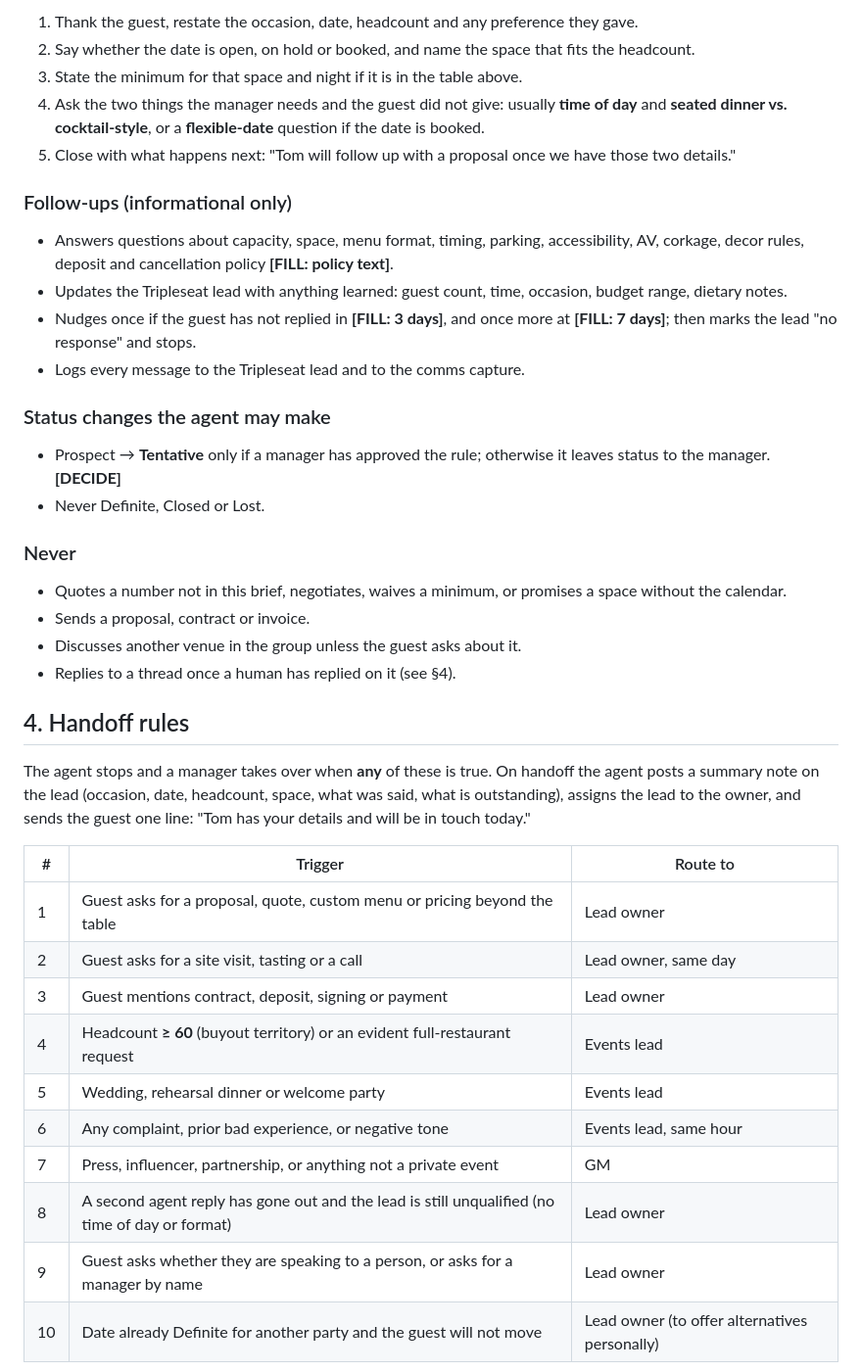
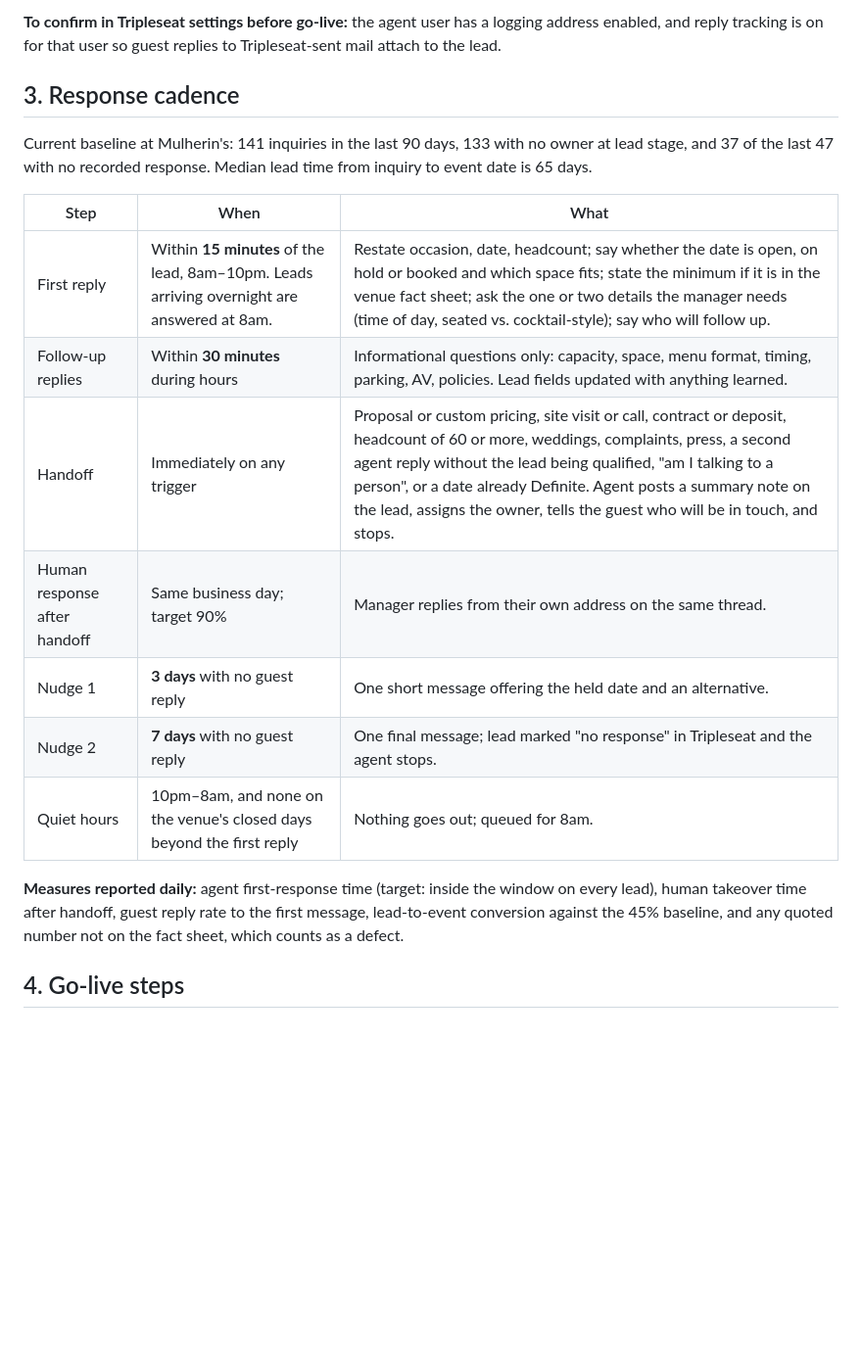
Before and after one commit to rrmethodco/lwvessel, a Markdown page: reports/mulherins/AGENT_BRIEF_MULHERINS.md, the part around one of its changes. Shown at 98% size. Rendered like a GitHub page; blank space fills up the shorter version.

```diff
--- a/reports/mulherins/AGENT_BRIEF_MULHERINS.md
+++ b/reports/mulherins/AGENT_BRIEF_MULHERINS.md
@@ -55,43 +50,21 @@ Warm, brief, specific. Two short paragraphs at most. First-name greeting, no exc
 
-1. Thank the guest, restate the occasion, date, headcount and any preference they gave.
-2. Say whether the date is open, on hold or booked, and name the space that fits the headcount.
-3. State the minimum for that space and night if it is in the table above.
-4. Ask the two things the manager needs and the guest did not give: usually **time of day** and **seated dinner vs. cocktail-style**, or a **flexible-date** question if the date is booked.
-5. Close with what happens next: "Tom will follow up with a proposal once we have those two details."
+**To confirm in Tripleseat settings before go-live:** the agent user has a logging address enabled, and reply tracking is on for that user so guest replies to Tripleseat-sent mail attach to the lead.
 
-### Follow-ups (informational only)
+## 3. Response cadence
 
-- Answers questions about capacity, space, menu format, timing, parking, accessibility, AV, corkage, decor rules, deposit and cancellation policy **[FILL: policy text]**.
-- Updates the Tripleseat lead with anything learned: guest count, time, occasion, budget range, dietary notes.
-- Nudges once if the guest has not replied in **[FILL: 3 days]**, and once more at **[FILL: 7 days]**; then marks the lead "no response" and stops.
-- Logs every message to the Tripleseat lead and to the comms capture.
+Current baseline at Mulherin's: 141 inquiries in the last 90 days, 133 with no owner at lead stage, and 37 of the last 47 with no recorded response. Median lead time from inquiry to event date is 65 days.
 
-### Status changes the agent may make
+| Step | When | What |
+|---|---|---|
+| First reply | Within **15 minutes** of the lead, 8am–10pm. Leads arriving overnight are answered at 8am. | Restate occasion, date, headcount; say whether the date is open, on hold or booked and which space fits; state the minimum if it is in the venue fact sheet; ask the one or two details the manager needs (time of day, seated vs. cocktail-style); say who will follow up. |
+| Follow-up replies | Within **30 minutes** during hours | Informational questions only: capacity, space, menu format, timing, parking, AV, policies. Lead fields updated with anything learned. |
+| Handoff | Immediately on any trigger | Proposal or custom pricing, site visit or call, contract or deposit, headcount of 60 or more, weddings, complaints, press, a second agent reply without the lead being qualified, "am I talking to a person", or a date already Definite. Agent posts a summary note on the lead, assigns the owner, tells the guest who will be in touch, and stops. |
+| Human response after handoff | Same business day; target 90% | Manager replies from their own address on the same thread. |
+| Nudge 1 | **3 days** with no guest reply | One short message offering the held date and an alternative. |
+| Nudge 2 | **7 days** with no guest reply | One final message; lead marked "no response" in Tripleseat and the agent stops. |
+| Quiet hours | 10pm–8am, and none on the venue's closed days beyond the first reply | Nothing goes out; queued for 8am. |
 
-- Prospect → **Tentative** only if a manager has approved the rule; otherwise it leaves status to the manager. **[DECIDE]**
-- Never Definite, Closed or Lost.
+**Measures reported daily:** agent first-response time (target: inside the window on every lead), human takeover time after handoff, guest reply rate to the first message, lead-to-event conversion against the 45% baseline, and any quoted number not on the fact sheet, which counts as a defect.
 
-### Never
+## 4. Go-live steps
 
-- Quotes a number not in this brief, negotiates, waives a minimum, or promises a space without the calendar.
-- Sends a proposal, contract or invoice.
-- Discusses another venue in the group unless the guest asks about it.
-- Replies to a thread once a human has replied on it (see §4).
-
-## 4. Handoff rules
-
-The agent stops and a manager takes over when **any** of these is true. On handoff the agent posts a summary note on the lead (occasion, date, headcount, space, what was said, what is outstanding), assigns the lead to the owner, and sends the guest one line: "Tom has your details and will be in touch today."
-
-| # | Trigger | Route to |
-|---|---|---|
-| 1 | Guest asks for a proposal, quote, custom menu or pricing beyond the table | Lead owner |
-| 2 | Guest asks for a site visit, tasting or a call | Lead owner, same day |
-| 3 | Guest mentions contract, deposit, signing or payment | Lead owner |
-| 4 | Headcount **≥ 60** (buyout territory) or an evident full-restaurant request | Events lead |
-| 5 | Wedding, rehearsal dinner or welcome party | Events lead |
-| 6 | Any complaint, prior bad experience, or negative tone | Events lead, same hour |
-| 7 | Press, influencer, partnership, or anything not a private event | GM |
-| 8 | A second agent reply has gone out and the lead is still unqualified (no time of day or format) | Lead owner |
-| 9 | Guest asks whether they are speaking to a person, or asks for a manager by name | Lead owner |
-| 10 | Date already Definite for another party and the guest will not move | Lead owner (to offer alternatives personally) |
-
```
Also changed, not shown: other parts of reports/mulherins/AGENT_BRIEF_MULHERINS.md (+35 -59 lines).
